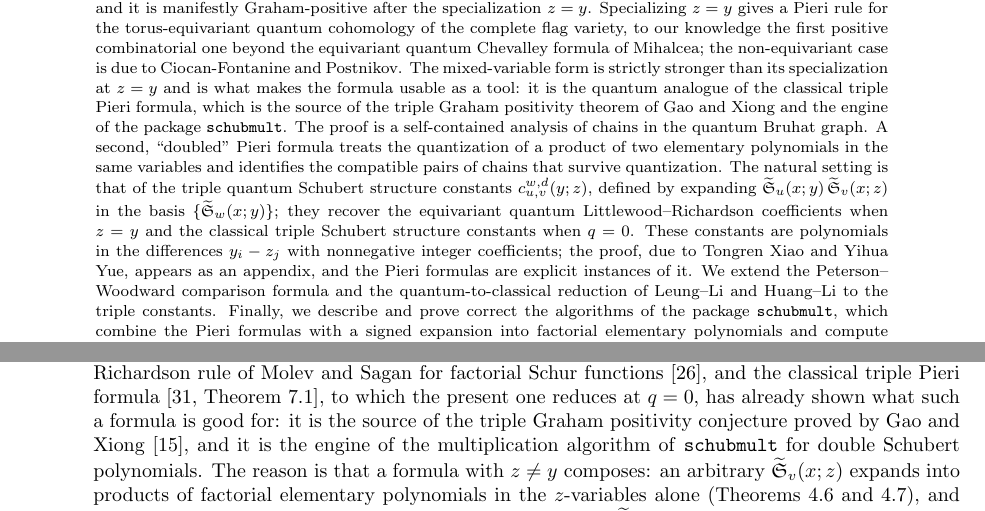
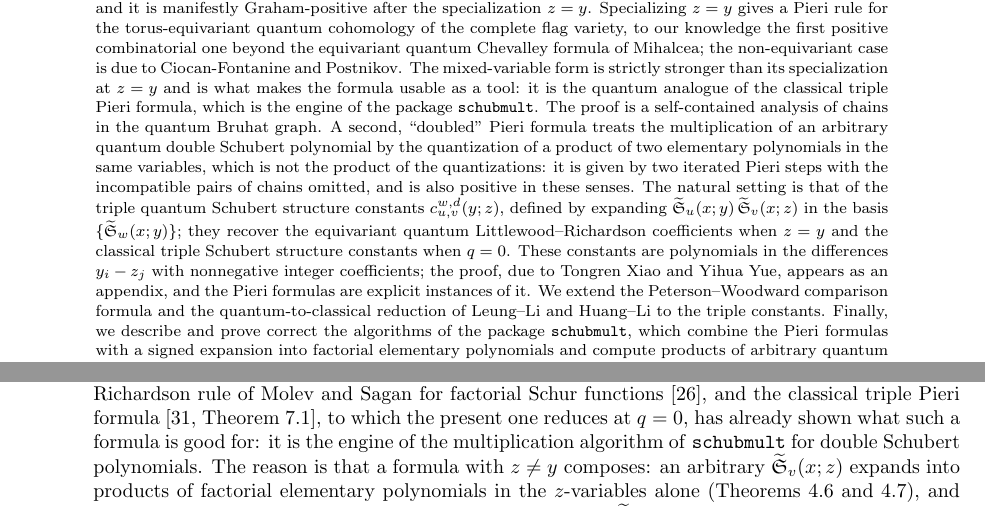
Before and after one commit to matthematics/schubert_writing, a LaTeX paper (writing/quantum_pieri.tex): two parts of pages 1 and 2 of 55, joined at a grey line, cut so that both start at the same text. Compiled offline with pdfLaTeX.

Commit message:
Pre de-verbose abstract

```diff
--- a/writing/quantum_pieri.tex
+++ b/writing/quantum_pieri.tex
@@ -68,7 +68,7 @@ picture,baseline=(#2.base)]{\node(#2)[#1]{$#3$};}}
 \begin{document}
 
 \begin{abstract}
-We prove a triple quantum Pieri formula: an expansion of the product of a quantum double Schubert polynomial $\qsch_u(x;y)$ by a quantum factorial elementary polynomial $\qelem_{p,k}(x;z)$ in a second set of variables $z$, as a sum over chains in the quantum Bruhat graph, indexed by a quantum analogue of Sottile's relation, with coefficients that are monomials in the quantum parameters times polynomials in the differences $y_i-z_j$ with nonnegative integer coefficients. The formula is manifestly positive in this sense, and it is manifestly Graham-positive after the specialization $z=y$. Specializing $z=y$ gives a Pieri rule for the torus-equivariant quantum cohomology of the complete flag variety, to our knowledge the first positive combinatorial one beyond the equivariant quantum Chevalley formula of Mihalcea; the non-equivariant case is due to Ciocan-Fontanine and Postnikov. The mixed-variable form is strictly stronger than its specialization at $z=y$ and is what makes the formula usable as a tool: it is the quantum analogue of the classical triple Pieri formula, which is the source of the triple Graham positivity theorem of Gao and Xiong and the engine of the package \texttt{schubmult}. The proof is a self-contained analysis of chains in the quantum Bruhat graph. A second, ``doubled'' Pieri formula treats the quantization of a product of two elementary polynomials in the same variables and identifies the compatible pairs of chains that survive quantization. The natural setting is that of the triple quantum Schubert structure constants $c_{u,v}^{w,d}(y;z)$, defined by expanding $\qsch_u(x;y)\qsch_v(x;z)$ in the basis $\{\qsch_w(x;y)\}$; they recover the equivariant quantum Littlewood--Richardson coefficients when $z=y$ and the classical triple Schubert structure constants when $q=0$. These constants are polynomials in the differences $y_i-z_j$ with nonnegative integer coefficients; the proof, due to Tongren Xiao and Yihua Yue, appears as an appendix, and the Pieri formulas are explicit instances of it. We extend the Peterson--Woodward comparison formula and the quantum-to-classical reduction of Leung--Li and Huang--Li to the triple constants. Finally, we describe and prove correct the algorithms of the package \texttt{schubmult}, which combine the Pieri formulas with a signed expansion into factorial elementary polynomials and compute products of arbitrary quantum double Schubert polynomials well beyond the reach of previous methods.
+We prove a triple quantum Pieri formula: an expansion of the product of a quantum double Schubert polynomial $\qsch_u(x;y)$ by a quantum factorial elementary polynomial $\qelem_{p,k}(x;z)$ in a second set of variables $z$, as a sum over chains in the quantum Bruhat graph, indexed by a quantum analogue of Sottile's relation, with coefficients that are monomials in the quantum parameters times polynomials in the differences $y_i-z_j$ with nonnegative integer coefficients. The formula is manifestly positive in this sense, and it is manifestly Graham-positive after the specialization $z=y$. Specializing $z=y$ gives a Pieri rule for the torus-equivariant quantum cohomology of the complete flag variety, to our knowledge the first positive combinatorial one beyond the equivariant quantum Chevalley formula of Mihalcea; the non-equivariant case is due to Ciocan-Fontanine and Postnikov. The mixed-variable form is strictly stronger than its specialization at $z=y$ and is what makes the formula usable as a tool: it is the quantum analogue of the classical triple Pieri formula, which is the engine of the package \texttt{schubmult}. The proof is a self-contained analysis of chains in the quantum Bruhat graph. A second, ``doubled'' Pieri formula treats the multiplication of an arbitrary quantum double Schubert polynomial by the quantization of a product of two elementary polynomials in the same variables, which is not the product of the quantizations: it is given by two iterated Pieri steps with the incompatible pairs of chains omitted, and is also positive in these senses. The natural setting is that of the triple quantum Schubert structure constants $c_{u,v}^{w,d}(y;z)$, defined by expanding $\qsch_u(x;y)\qsch_v(x;z)$ in the basis $\{\qsch_w(x;y)\}$; they recover the equivariant quantum Littlewood--Richardson coefficients when $z=y$ and the classical triple Schubert structure constants when $q=0$. These constants are polynomials in the differences $y_i-z_j$ with nonnegative integer coefficients; the proof, due to Tongren Xiao and Yihua Yue, appears as an appendix, and the Pieri formulas are explicit instances of it. We extend the Peterson--Woodward comparison formula and the quantum-to-classical reduction of Leung--Li and Huang--Li to the triple constants. Finally, we describe and prove correct the algorithms of the package \texttt{schubmult}, which combine the Pieri formulas with a signed expansion into factorial elementary polynomials and compute products of arbitrary quantum double Schubert polynomials well beyond the reach of previous methods.
 \end{abstract}
 \maketitle
 
@@ -94,7 +94,7 @@ The main results of this paper are the following; the positivity theorem is due
 $$\qsch_u(x;y)\qelem_{k,k}(x;z)=\sum_{u\tom{k} w}q_k(u,w)\prod_{a\in\fx_k(u,w)}(y_a-z_1)\,\qsch_w(x;y),$$
 where $\tom{k}$ is a quantum analogue of the relation introduced by Sottile \cite{sottile} for the classical Pieri rule, $q_k(u,w)$ is a monomial in the $q_i$ recording the length-decreasing steps of a chain from $u$ to $w$ in the quantum Bruhat graph, and $\fx_k(u,w)$ is the set of values fixed by the chain in the first $k$ positions. The general-degree version expands $\qsch_u(x;y)\qelem_{p,k}(x;z)$ for every $p\leq k$ over the same chains, the coefficient of $\qsch_w(x;y)$ being $q_k(u,w)$ times a factorial elementary polynomial in the variables $y_a$, $a\in\fx_k(u,w)$, and $z$. In either form the coefficient of each $q$-monomial is a polynomial in the differences $y_i-z_j$ with nonnegative integer coefficients. This is the main result of the paper.
 
-The word triple is essential. Mixed-variable formulas of this kind go back to the Littlewood--Richardson rule of Molev and Sagan for factorial Schur functions \cite{molev1999littlewood}, and the classical triple Pieri formula \cite[Theorem~7.1]{samuelmolev}, to which the present one reduces at $q=0$, has already shown what such a formula is good for: it is the source of the triple Graham positivity conjecture proved by Gao and Xiong \cite{gao2025grahampositivitytripleschubert}, and it is the engine of the multiplication algorithm of \texttt{schubmult} for double Schubert polynomials. The reason is that a formula with $z\neq y$ composes: an arbitrary $\qsch_v(x;z)$ expands into products of factorial elementary polynomials in the $z$-variables alone (Theorems \ref{theorem:quandouble} and \ref{theorem:quandoublemed}), and the triple Pieri formula then multiplies each factor against $\qsch_u(x;y)$ without any further change of variables. An equivariant formula, with $z=y$, cannot be iterated in this way. Conversely the triple formula determines the equivariant one by specialization, while recovering it from equivariant data requires the quantum Cauchy identity and a sum over factorizations (Lemma \ref{lemma:quantumtoordinary}).
+The word triple is essential. Mixed-variable formulas of this kind go back to the Littlewood--Richardson rule of Molev and Sagan for factorial Schur functions \cite{molev1999littlewood}, and the classical triple Pieri formula \cite[Theorem~7.1]{samuelmolev}, to which the present one reduces at $q=0$, has already shown what such a formula is good for: it is the engine of the multiplication algorithm of \texttt{schubmult} for double Schubert polynomials. The reason is that a formula with $z\neq y$ composes: an arbitrary $\qsch_v(x;z)$ expands into products of factorial elementary polynomials in the $z$-variables alone (Theorems \ref{theorem:quandouble} and \ref{theorem:quandoublemed}), and the triple Pieri formula then multiplies each factor against $\qsch_u(x;y)$ without any further change of variables. An equivariant formula, with $z=y$, cannot be iterated in this way. Conversely the triple formula determines the equivariant one by specialization, while recovering it from equivariant data requires the quantum Cauchy identity and a sum over factorizations (Lemma \ref{lemma:quantumtoordinary}).
 
 The specializations locate the formula among known results. At $q=0$ it is the triple Pieri formula of \cite{samuelmolev}, and at $q=0$, $y=z=0$ it is Sottile's rule. At $y=z=0$ it is the quantum Pieri formula for complete flag manifolds of Ciocan-Fontanine \cite{ciocan1999partial} and Postnikov \cite{postnikov1999quantum}. At $p=1$ and $z=y$ it is the equivariant quantum Chevalley (Monk) formula of Mihalcea \cite{mihalcea2007equivariant}. At $z=y$ and $p\geq2$ it is an equivariant quantum Pieri rule for the complete flag variety, for which no positive combinatorial formula was previously known to us; Mihalcea's equivariant quantum Pieri rule \cite{mihalcea2006equivariant} concerns Grassmannians. We stress that neither positivity nor computability is the issue. Positivity of the coefficients follows from Mihalcea's theorem at $z=y$ and from Theorem \ref{theorem:positivity} in general; and while triple positivity does not by itself imply Graham positivity at $z=y$, the Pieri coefficients are specializations of factorial elementary polynomials and are manifestly Graham-positive there (Corollary \ref{corollary:pierigraham}), exactly as in \cite{samuelmolev}. Moreover, by the quantum-to-classical reduction of Leung--Li \cite{leung2012classical} and Huang--Li \cite{huang2015equivariant} every structure constant having a Grassmannian factor equals an explicitly determined classical one (Section \ref{section:quantclass}), which gives a positive procedure for computing any single coefficient of a Pieri product. That procedure, however, is driven by the target $(w,d)$ and produces no description of the product as a whole; the content of the Pieri formula is a uniform, manifestly positive rule for all terms at once, indexed by chains from $u$. The proof occupies Section \ref{section:proofpieri}; it proceeds by induction on $k$ via the single-variable Monk formula, and rests on an intrinsic description of the chains (every nontrivial cycle of $u^{-1}w$ has exactly one element exceeding $k$, and a single length identity) which makes the term-by-term cancellations tractable.
 \item \emph{A doubled quantum Pieri formula} (Theorem \ref{theorem:doubledpieri}). The quantization map of Fomin, Gelfand and Postnikov is not multiplicative on products of elementary polynomials in the same number of variables, so the quantum Schubert polynomial of a $k\times2$ rectangle is not the product of two quantum factorial elementary polynomials. We show that the product $\qsch_u(x;y)\qsch_{d_2[k]}(x;z)$, where $d_2[k]$ is the dominant permutation whose diagram is the $k\times2$ rectangle, is nevertheless given by two iterated Pieri steps, provided one omits the pairs of chains that are not \emph{compatible} in a precise cycle-theoretic sense (Definition \ref{def:compatible}). The doubled rule is equivalent to a termwise identity between pairs of chains (Theorem \ref{theorem:termwise}) which telescopes along explicit blocks of pairs and is then established by an injection built from a single local lemma, a generalization of the up/down pairing used in the proof of the Pieri formula (Theorem \ref{theorem:junction}). By quantum Giambelli the same product is an alternating sum of iterated Pieri steps; the doubled rule is the cancellation-free form of that sum, and it is the ``paired step'' of the multiplication algorithm.
```
Also changed, not shown: writing/quantum_pieri.pdf.
